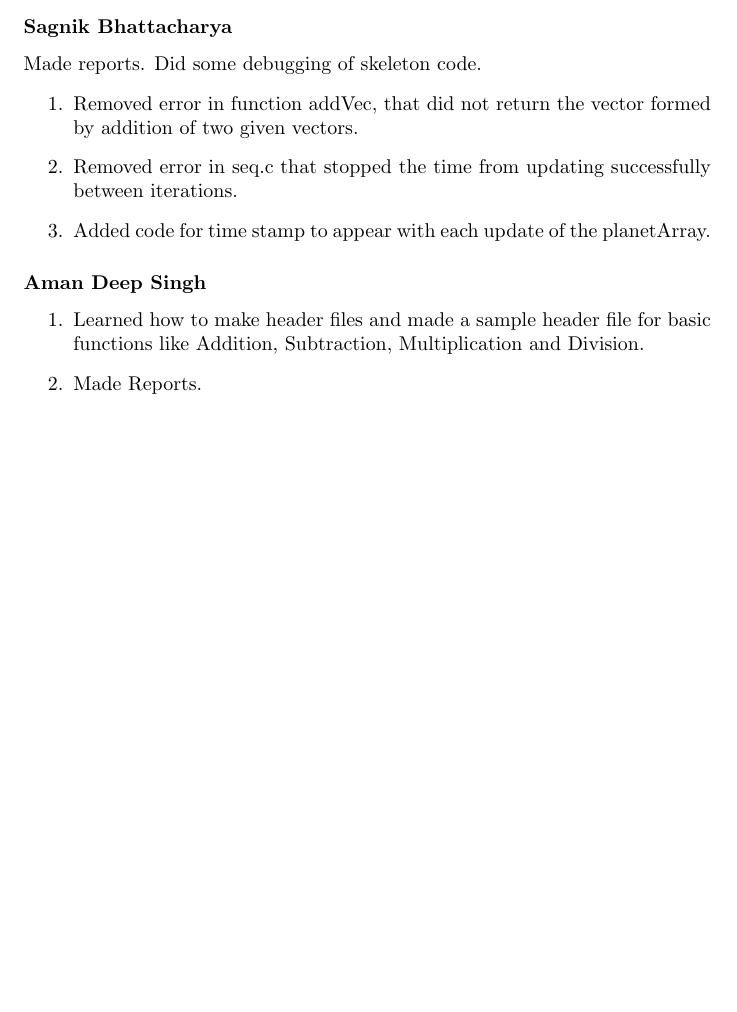
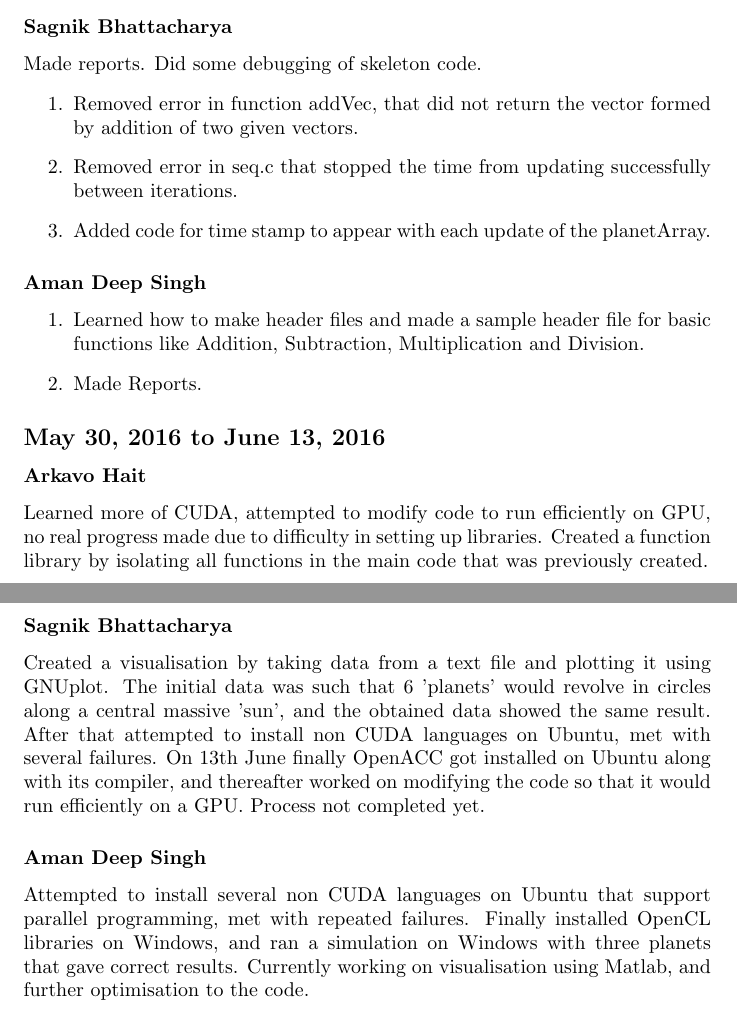
Before and after one commit to arkavo/Simulatio-N, a LaTeX document (Reports/Report1.tex): part of page 3 of 3 before the commit and two parts of pages 3 and 4 of 4 after it, the two joined at a grey line, cut so that both start at the same text, the shorter picture padded with empty space. Compiled offline with pdfLaTeX.

Commit message:
Updated report
HA HA HA HA AH AHA AHAAHA HAA AH AHA AHA

```diff
--- a/Reports/Report1.tex
+++ b/Reports/Report1.tex
@@ -71,6 +71,15 @@ Made reports. Did some debugging of skeleton code.
     \item Learned how to make header files and made a sample header file for basic functions like  Addition, Subtraction, Multiplication and Division.
     \item Made Reports.
 \end{enumerate}
+\subsection*{May 30, 2016 to June 13, 2016}
+\subsubsection*{Arkavo Hait}
+	Learned more of CUDA, attempted to modify code to run efficiently on GPU, no real progress made due to difficulty in setting up libraries.
+	Created a function library by isolating all functions in the main code that was previously created.
+\subsubsection*{Sagnik Bhattacharya}
+	Created a visualisation by taking data from a text file and plotting it using GNUplot. The initial data was such that 6 'planets' would revolve in circles along a central massive 'sun', and the obtained data showed the same result.
+	After that attempted to install non CUDA languages on Ubuntu, met with several failures. On 13th June finally OpenACC got installed on Ubuntu along with its compiler, and thereafter worked on modifying the code so that it would run efficiently on a GPU. Process not completed yet.
+\subsubsection*{Aman Deep Singh}
+	Attempted to install several non CUDA languages on Ubuntu that support parallel programming, met with repeated failures. Finally installed OpenCL libraries on Windows, and ran a simulation on Windows with three planets that gave correct results. Currently working on visualisation using Matlab, and further optimisation to the code.
 
 \begin{comment}
 \section{What we will do}
```
Also changed, not shown: Reports/Report1.pdf, 2 other files.
